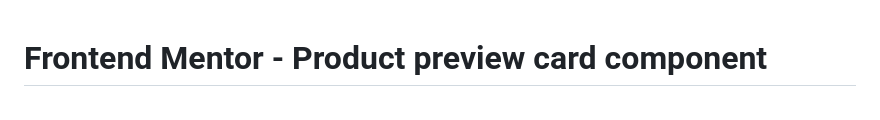
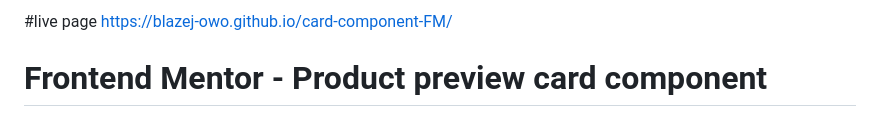
Before and after one commit to Blazej-oWo/card-component-FM, a Markdown page: README.md, the part around the change. Drawn GitHub-style.

Commit message:
adding link to live page in Readme

```diff
--- a/README.md
+++ b/README.md
@@ -1,3 +1,5 @@
+#live page https://blazej-owo.github.io/card-component-FM/
+
 # Frontend Mentor - Product preview card component
 
 ![Design preview for the Product preview card component coding challenge](./design/desktop-preview.jpg)
```
